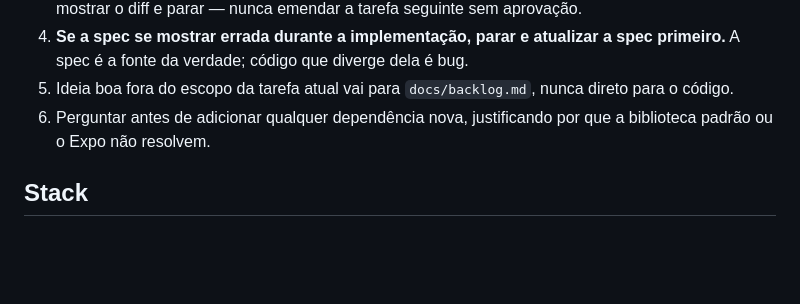
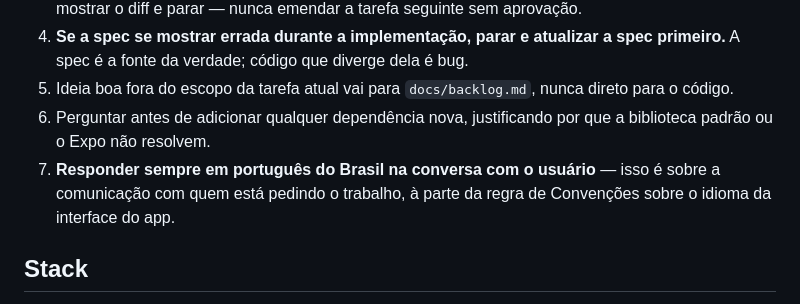
Before and after one commit to BryanWalace/CalculadoraMarket, a Markdown page: CLAUDE.md, the part around the change. Drawn GitHub-style; blank space fills up the shorter version.

Commit message:
docs: registrar que a comunicação com o usuário deve ser em português
Item novo no Processo de trabalho (§7): responder sempre em
português do Brasil na conversa com o usuário, distinto da regra já
existente em Convenções sobre o idioma da interface do próprio app.

Co-Authored-By: Claude Sonnet 5 <noreply@anthropic.com>

```diff
--- a/CLAUDE.md
+++ b/CLAUDE.md
@@ -14,6 +14,7 @@ Carrinho é um app mobile Android que soma o valor de uma compra de mercado em t
 4. **Se a spec se mostrar errada durante a implementação, parar e atualizar a spec primeiro.** A spec é a fonte da verdade; código que diverge dela é bug.
 5. Ideia boa fora do escopo da tarefa atual vai para `docs/backlog.md`, nunca direto para o código.
 6. Perguntar antes de adicionar qualquer dependência nova, justificando por que a biblioteca padrão ou o Expo não resolvem.
+7. **Responder sempre em português do Brasil na conversa com o usuário** — isso é sobre a comunicação com quem está pedindo o trabalho, à parte da regra de Convenções sobre o idioma da interface do app.
 
 ## Stack
 
```
